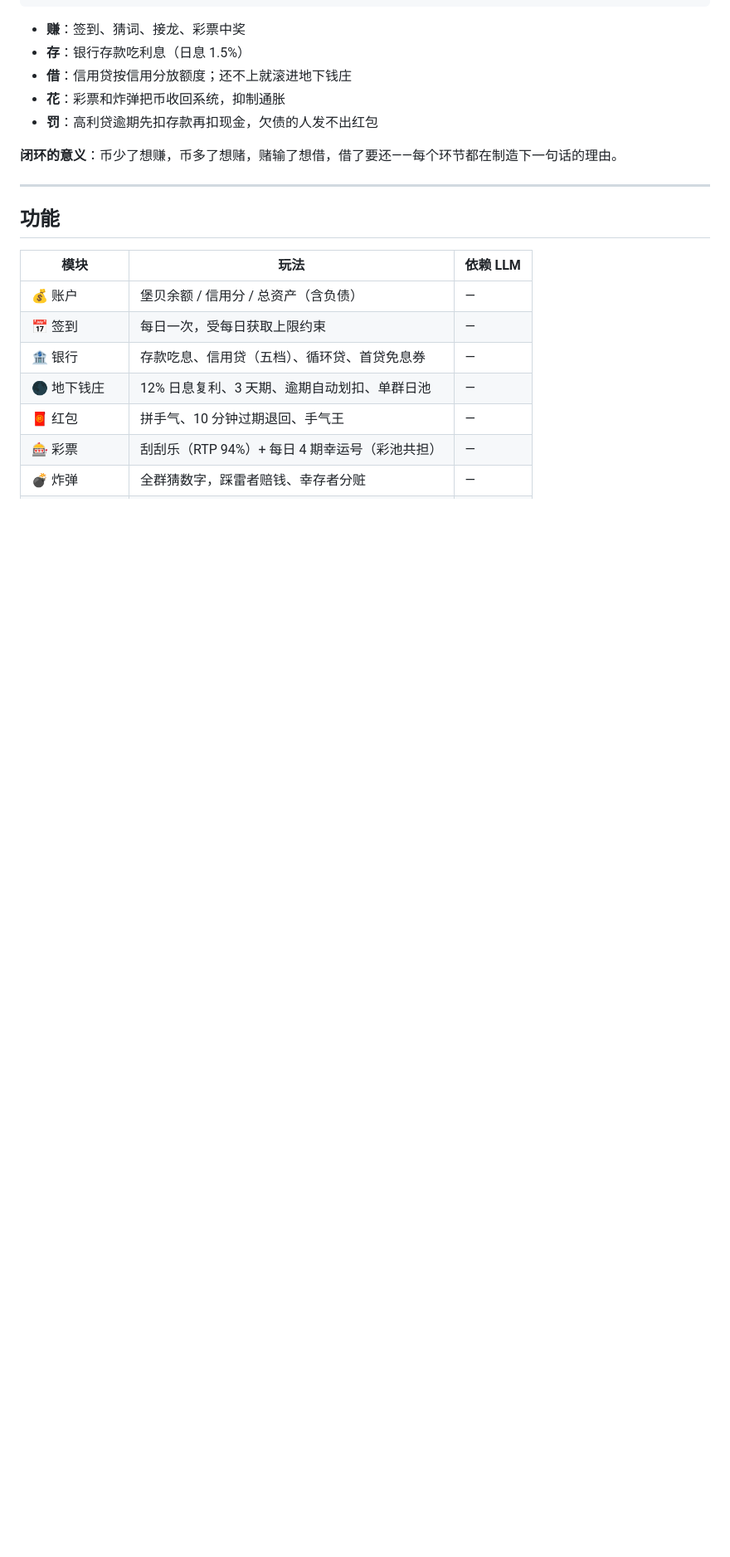
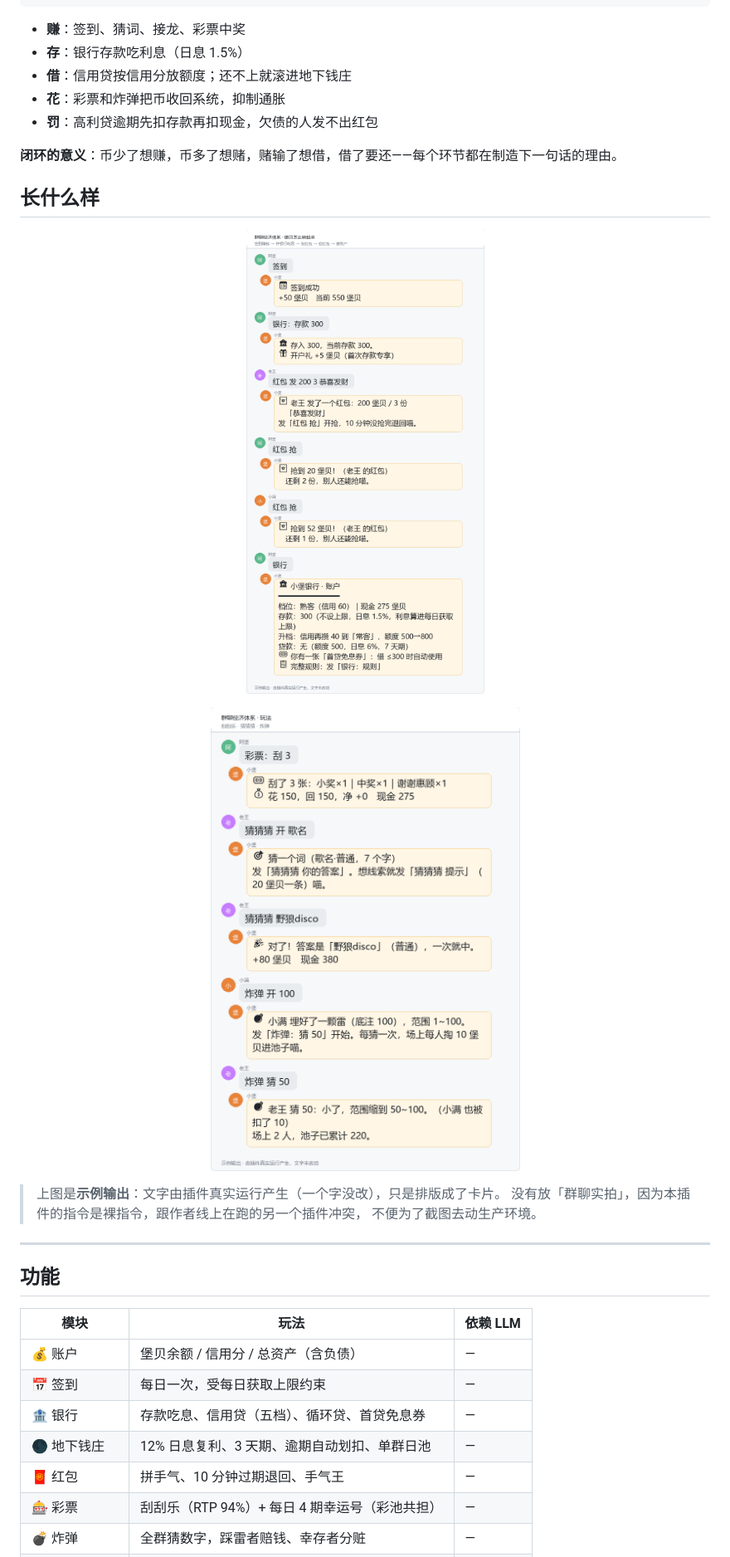
Before and after one commit to Percent-51/astrbot_plugin_group_economy, a Markdown page: README.md, the part around one of its changes. Shown at 83% size. GitHub-like rendering; pictures changed too: docs/images/demo-games.png (added), docs/images/demo-money.png (added); blank space fills up the shorter version.

```diff
--- a/README.md
+++ b/README.md
@@ -39,6 +39,20 @@
 - **罚**：高利贷逾期先扣存款再扣现金，欠债的人发不出红包
 
 **闭环的意义**：币少了想赚，币多了想赌，赌输了想借，借了要还——每个环节都在制造下一句话的理由。
+
+## 长什么样
+
+<p align="center">
+  <img src="docs/images/demo-money.png" width="620" alt="金钱流转示例">
+</p>
+
+<p align="center">
+  <img src="docs/images/demo-games.png" width="620" alt="玩法示例">
+</p>
+
+> 上图是**示例输出**：文字由插件真实运行产生（一个字没改），只是排版成了卡片。
+> 没有放「群聊实拍」，因为本插件的指令是裸指令，跟作者线上在跑的另一个插件冲突，
+> 不便为了截图去动生产环境。
 
 ---
 
```
Also changed, not shown: other parts of README.md (+27 -2 lines), CHANGELOG.md (added, +62 -0 lines), 2 other files.
